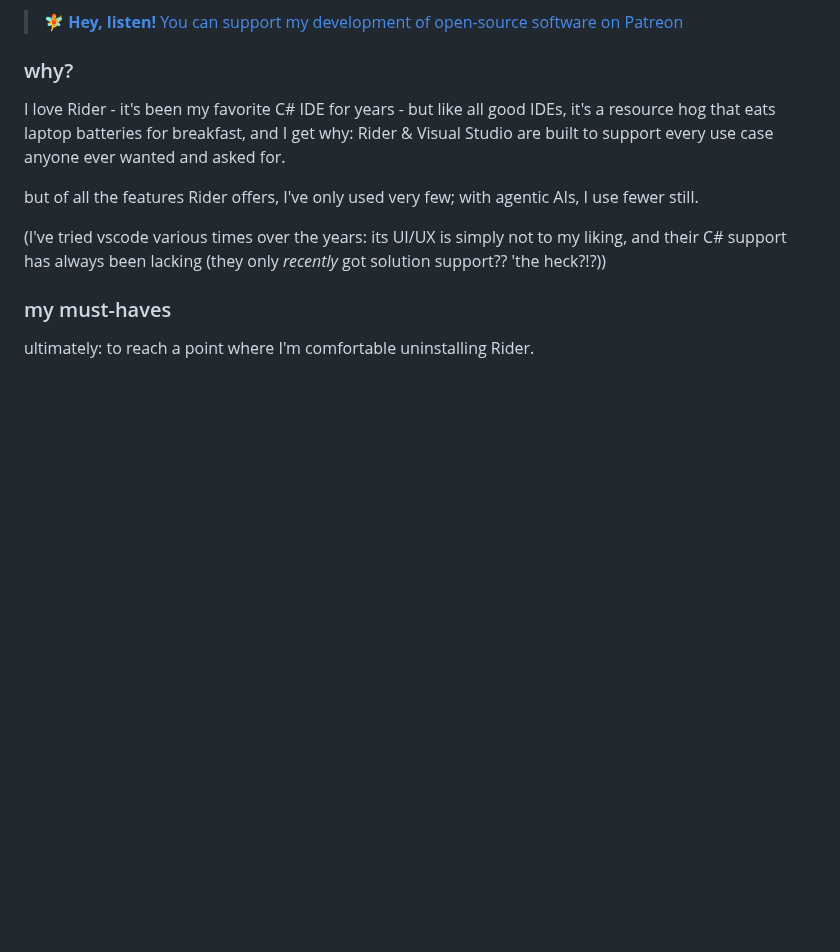
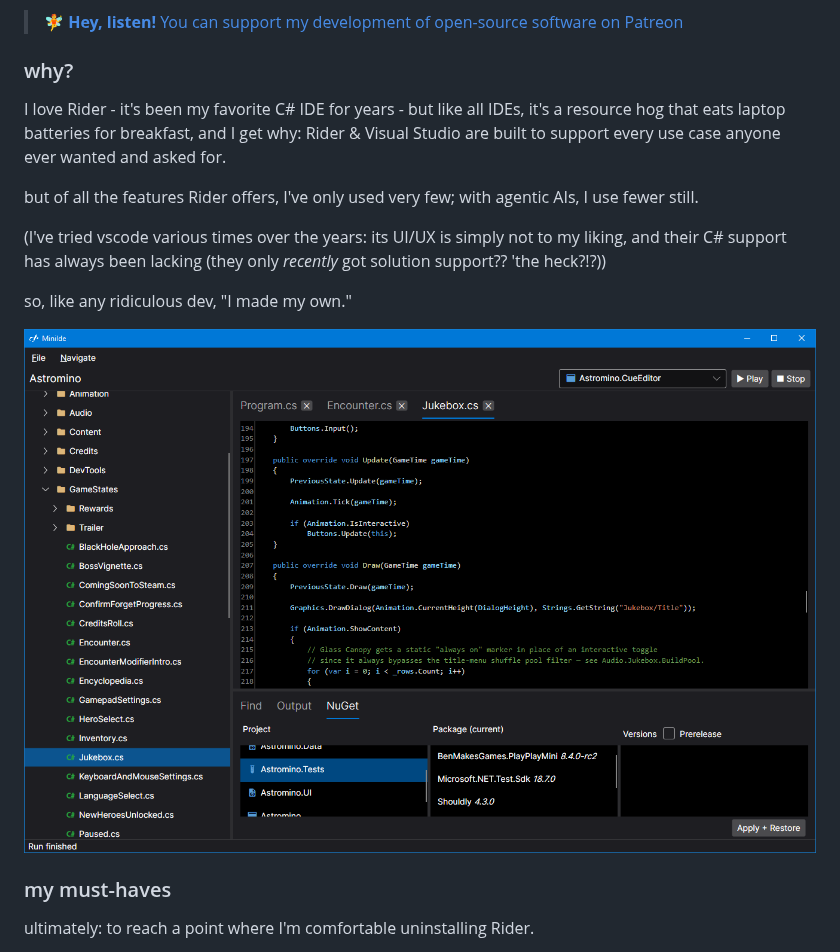
Before and after one commit to BenMakesGames/MiniIDE, a Markdown page: README.md, the part around the change. Rendered like a GitHub page; pictures changed too: docs/screenshot.png (added); blank space fills up the shorter version.

Commit message:
completed another ticket; updated README.md with a screenshot

```diff
--- a/README.md
+++ b/README.md
@@ -4,11 +4,15 @@
 
 ### why?
 
-I love Rider - it's been my favorite C# IDE for years - but like all good IDEs, it's a resource hog that eats laptop batteries for breakfast, and I get why: Rider & Visual Studio are built to support every use case anyone ever wanted and asked for.
+I love Rider - it's been my favorite C# IDE for years - but like all IDEs, it's a resource hog that eats laptop batteries for breakfast, and I get why: Rider & Visual Studio are built to support every use case anyone ever wanted and asked for.
 
 but of all the features Rider offers, I've only used very few; with agentic AIs, I use fewer still.
 
 (I've tried vscode various times over the years: its UI/UX is simply not to my liking, and their C# support has always been lacking (they only _recently_ got solution support?? 'the heck?!?))
+
+so, like any ridiculous dev, "I made my own."
+
+![](docs/screenshot.png)
 
 ### my must-haves
 
```
Also changed, not shown: 6 other files.
